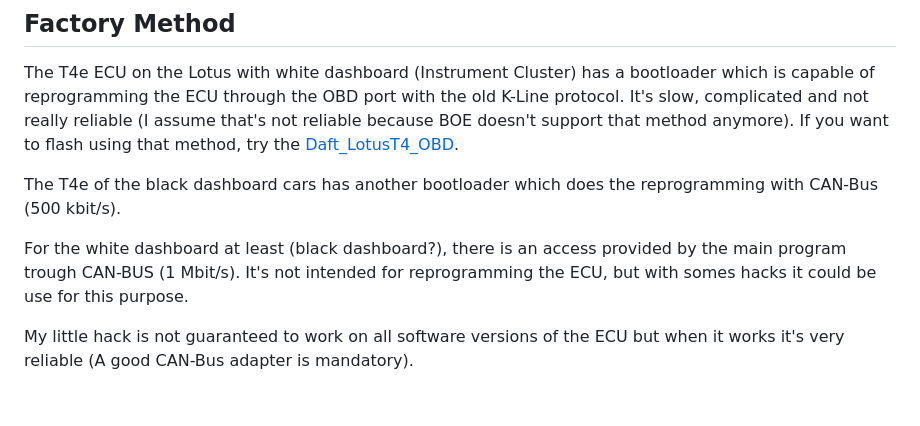
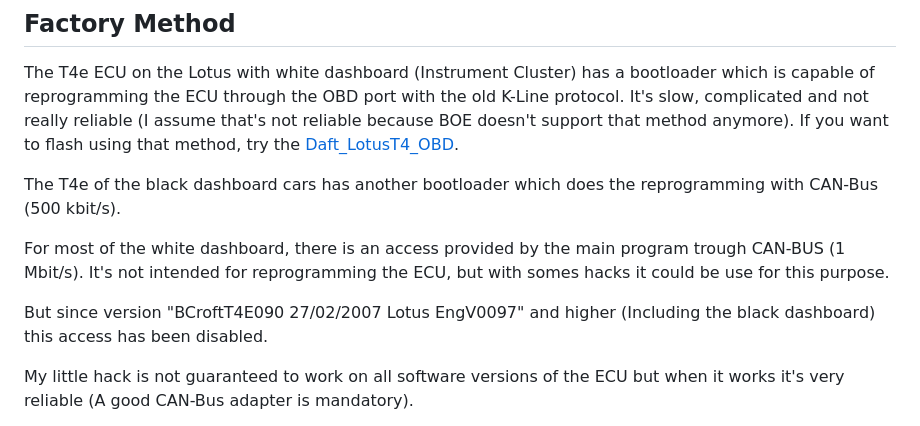
Before and after one commit to Alcantor/LotusECU-T4e, a Markdown page: README.md, the part around the change. GitHub-like rendering; blank space fills up the shorter version.

```diff
--- a/README.md
+++ b/README.md
@@ -54,9 +54,12 @@ If you want to flash using that method, try the [Daft_LotusT4_OBD].
 The T4e of the black dashboard cars has another bootloader which does the
 reprogramming with CAN-Bus (500 kbit/s).
 
-For the white dashboard at least (black dashboard?), there is an access provided
+For most of the white dashboard, there is an access provided
 by the main program trough CAN-BUS (1 Mbit/s). It's not intended for
 reprogramming the ECU, but with somes hacks it could be use for this purpose.
+
+But since version "BCroftT4E090 27/02/2007 Lotus EngV0097" and higher (Including
+the black dashboard) this access has been disabled.
 
 My little hack is not guaranteed to work on all software versions of the
 ECU but when it works it's very reliable (A good CAN-Bus adapter is mandatory).
```
Also changed, not shown: documentation/Usage/accusump/OIL_Y_cable.jpg (added), 8 other files.
